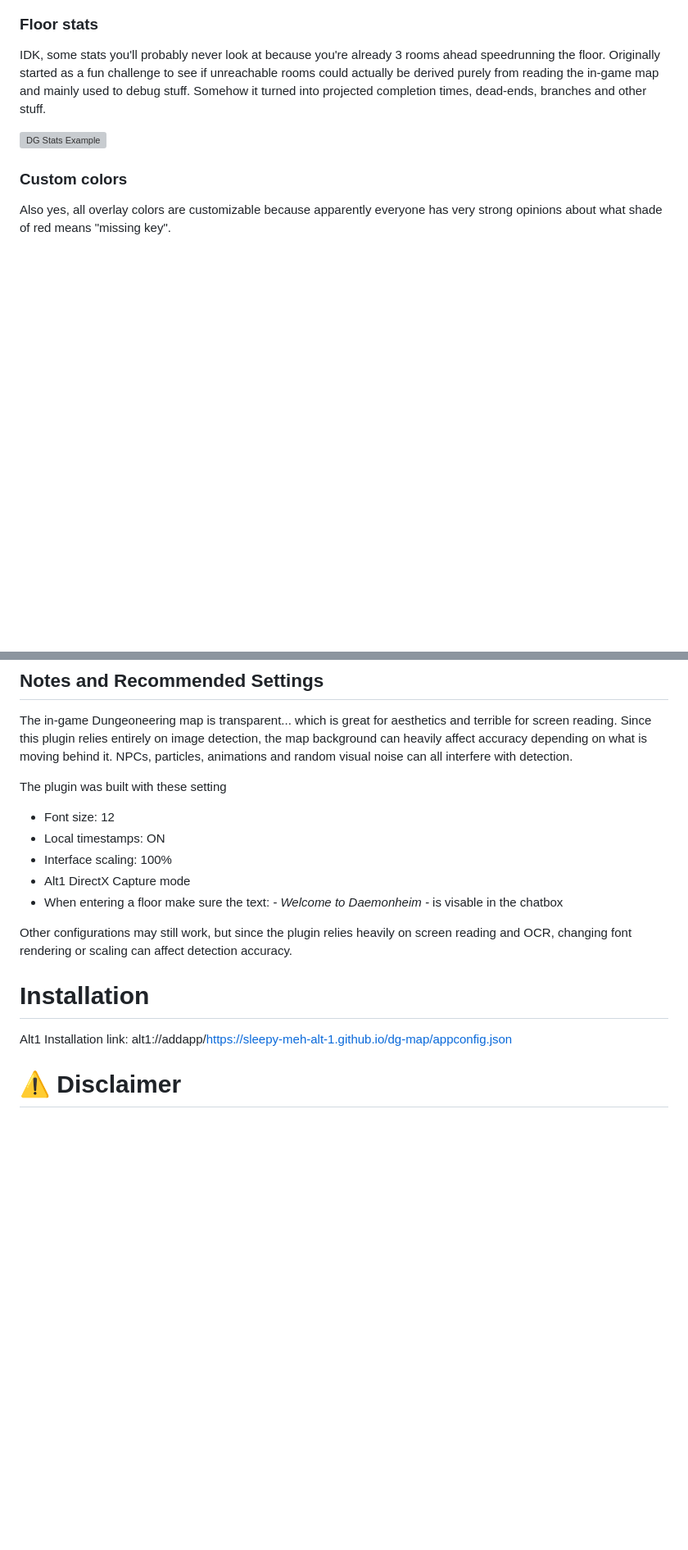
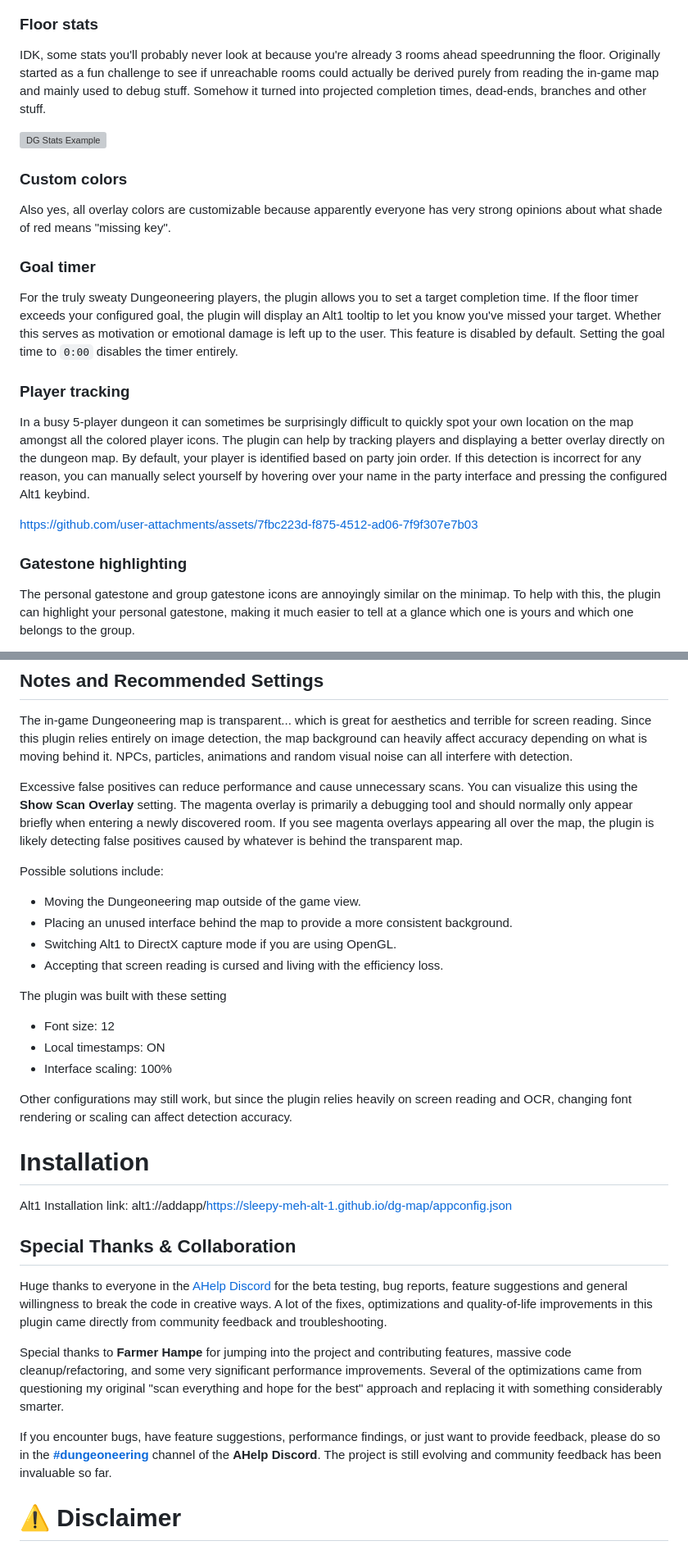
Before and after one commit to Sleepy-meh-alt-1/dg-map, a Markdown page: README.md, 2 parts joined by grey strips. Shown at 82% size. GitHub-like rendering; blank space fills up the shorter version; grey boxes are pictures that could not be loaded.

```diff
--- a/README.md
+++ b/README.md
@@ -38,3 +38,17 @@ IDK, some stats you'll probably never look at because you're already 3 rooms ahe
 ### Custom colors
 Also yes, all overlay colors are customizable because apparently everyone has very strong opinions about what shade of red means "missing key".
 
+### Goal timer
+
+For the truly sweaty Dungeoneering players, the plugin allows you to set a target completion time. If the floor timer exceeds your configured goal, the plugin will display an Alt1 tooltip to let you know you've missed your target. Whether this serves as motivation or emotional damage is left up to the user. This feature is disabled by default. Setting the goal time to `0:00` disables the timer entirely.
+
+### Player tracking
+
+In a busy 5-player dungeon it can sometimes be surprisingly difficult to quickly spot your own location on the map amongst all the colored player icons. The plugin can help by tracking players and displaying a better overlay directly on the dungeon map. By default, your player is identified based on party join order. If this detection is incorrect for any reason, you can manually select yourself by hovering over your name in the party interface and pressing the configured Alt1 keybind.
+
+https://github.com/user-attachments/assets/7fbc223d-f875-4512-ad06-7f9f307e7b03
+
+### Gatestone highlighting
+
+The personal gatestone and group gatestone icons are annoyingly similar on the minimap. To help with this, the plugin can highlight your personal gatestone, making it much easier to tell at a glance which one is yours and which one belongs to the group.
+
@@ -41,14 +59,20 @@ Also yes, all overlay colors are customizable because apparently everyone has ve
 ## Notes and Recommended Settings
 
 The in-game Dungeoneering map is transparent... which is great for aesthetics and terrible for screen reading. Since this plugin relies entirely on image detection, the map background can heavily affect accuracy depending on what is moving behind it. NPCs, particles, animations and random visual noise can all interfere with detection.
+
+Excessive false positives can reduce performance and cause unnecessary scans. You can visualize this using the **Show Scan Overlay** setting. The magenta overlay is primarily a debugging tool and should normally only appear briefly when entering a newly discovered room. If you see magenta overlays appearing all over the map, the plugin is likely detecting false positives caused by whatever is behind the transparent map.
+
+Possible solutions include:
+- Moving the Dungeoneering map outside of the game view.
+- Placing an unused interface behind the map to provide a more consistent background.
+- Switching Alt1 to DirectX capture mode if you are using OpenGL.
+- Accepting that screen reading is cursed and living with the efficiency loss.
 
 The plugin was built with these setting
 
 - Font size: 12
 - Local timestamps: ON
 - Interface scaling: 100%
-- Alt1 DirectX Capture mode
-- When entering a floor make sure the text: *- Welcome to Daemonheim -* is visable in the chatbox
 
 Other configurations may still work, but since the plugin relies heavily on screen reading and OCR, changing font rendering or scaling can affect detection accuracy.
 
@@ -56,6 +80,14 @@ Other configurations may still work, but since the plugin relies heavily on scre
 
 Alt1 Installation link:
 alt1://addapp/https://sleepy-meh-alt-1.github.io/dg-map/appconfig.json
+
+## Special Thanks & Collaboration
+
+Huge thanks to everyone in the [AHelp Discord](https://discord.com/channels/382696689812766720/1273017803225698398/1508754943866175568) for the beta testing, bug reports, feature suggestions and general willingness to break the code in creative ways. A lot of the fixes, optimizations and quality-of-life improvements in this plugin came directly from community feedback and troubleshooting.
+
+Special thanks to **Farmer Hampe** for jumping into the project and contributing features, massive code cleanup/refactoring, and some very significant performance improvements. Several of the optimizations came from questioning my original "scan everything and hope for the best" approach and replacing it with something considerably smarter.
+
+If you encounter bugs, have feature suggestions, performance findings, or just want to provide feedback, please do so in the [**#dungeoneering**](https://discord.com/channels/382696689812766720/1273017803225698398) channel of the **AHelp Discord**. The project is still evolving and community feedback has been invaluable so far.
 
 # ⚠️ Disclaimer
 
```
Also changed, not shown: other parts of README.md (+4 -0 lines).
